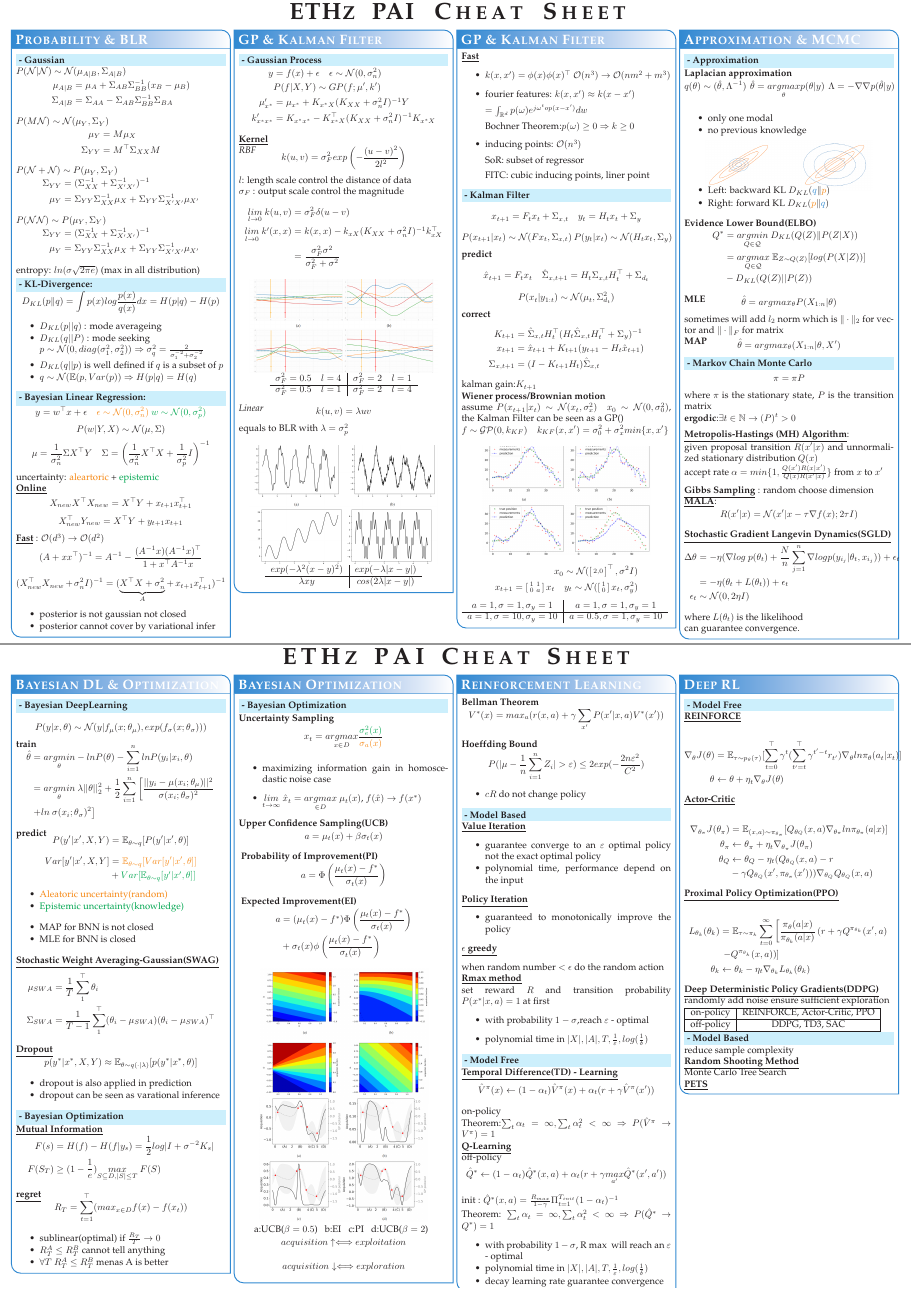
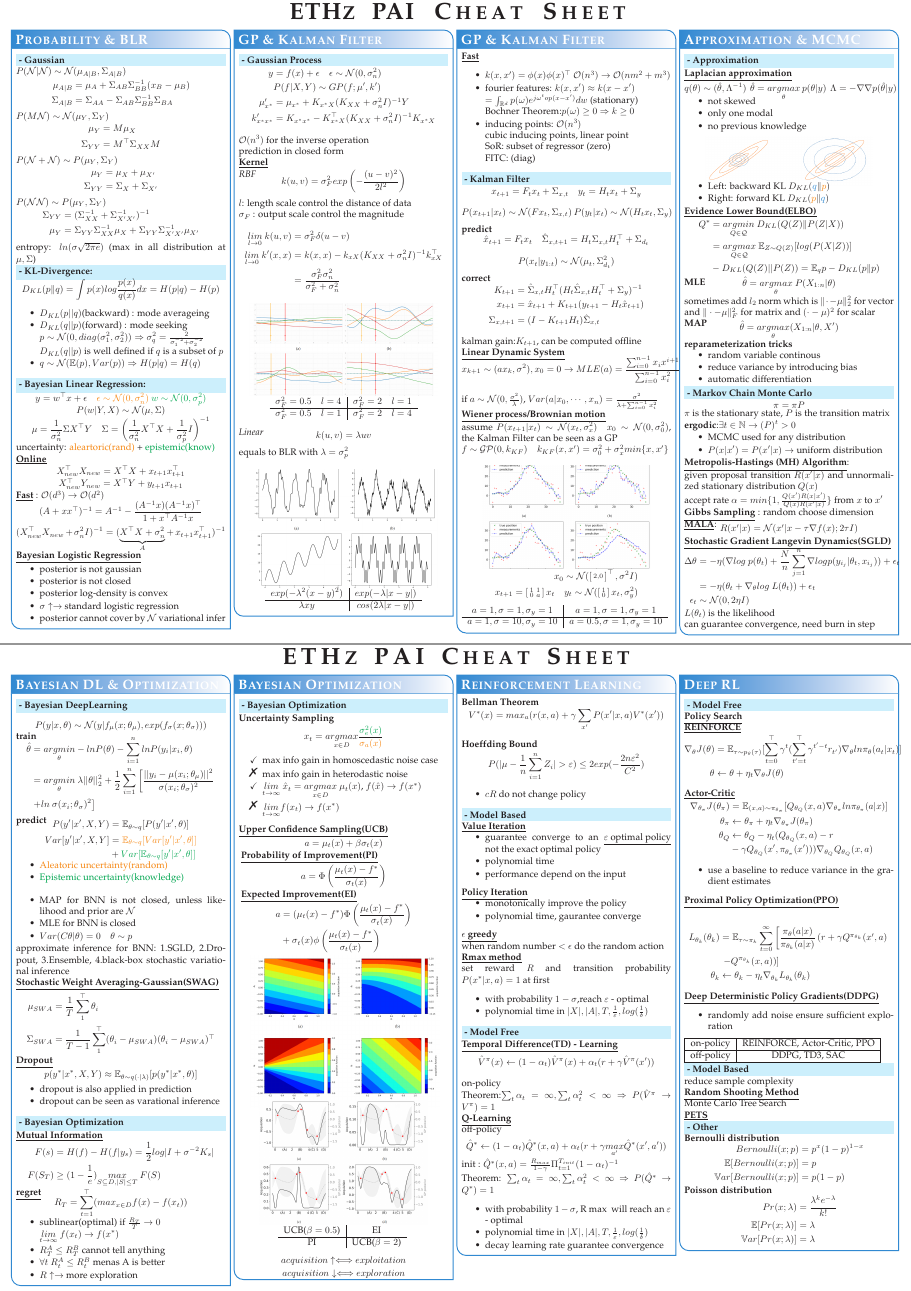
Before and after one commit to walkerchi/ETHz-Probabilistic-Artificial-Intelligence-CheatSheet, a LaTeX poster (conference_poster_4.tex): pages 1 and 2 of 2, joined at a grey line. Compiled offline with pdfLaTeX.

Commit message:
final version

```diff
--- a/conference_poster_4.tex
+++ b/conference_poster_4.tex
@@ -22,6 +22,7 @@
 \usepackage{enumitem} % Used to reduce itemize/enumerate spacing
 \usepackage{palatino} % Use the Palatino font
 \usepackage[font=small,labelfont=bf]{caption} % Required for specifying captions to tables and figures
+\usepackage{bbding}
 
 \usepackage{multicol} % Required for multiple columns
 \setlength{\columnsep}{1.5em} % Slightly increase the space between columns
@@ -100,4 +105,9 @@
+\end{aligned}
 $$
+
+$P(\mathcal N \mathcal N) \sim P(\mu_{Y}, \Sigma_Y)$
+\vspace{-0.3cm}
+$$\vspace{-0.2cm}
 \begin{aligned}
 \Sigma_{YY}&= (\Sigma_{XX}^{-1}+\Sigma_{X'X'}^{-1})^{-1}
 \\
@@ -105,17 +115,7 @@
 \end{aligned}
 $$
 
-$P(\mathcal N \mathcal N) \sim P(\mu_{Y}, \Sigma_Y)$
-\vspace{-0.3cm}
-$$
-\begin{aligned}
-\Sigma_{YY}&= (\Sigma_{XX}^{-1}+\Sigma_{X'X'}^{-1})^{-1}
-\\
-\mu_{Y} &= \Sigma_{YY}\Sigma_{XX}^{-1}\mu_X + \Sigma_{YY}\Sigma_{X'X'}^{-1}\mu_{X'}
-\end{aligned}
-$$
-
-entropy: $ln(\sigma\sqrt{2\pi e})$ (max in all distribution)
+entropy: $ln(\sigma\sqrt{2\pi e})$ (max in all distribution at $\mu,\Sigma$)
 
 %--------------------------------------
 \colorbox[HTML]{CCFFFF}{\makebox[\textwidth-2\fboxsep][l]{\bf - KL-Divergence:}}
@@ -124,55 +124,62 @@
 D_{KL}(p\Vert q) = \int  p(x)log\frac{p(x)}{q(x)}dx = H(p\vert q) - H(p)
 $$
 \begin{itemize}\compresslist
-    \item $D_{KL}(p||q)$ : mode averageing
-    \item $D_{KL}(q||P)$ : mode seeking
+    \item $D_{KL}(p||q)$(backward) : mode averageing
+    \item $D_{KL}(q||p)$(forward) : mode seeking
 
     $p\sim\mathcal N(0,diag(\sigma_1^2,\sigma_2^2))\Rightarrow\sigma_q^2 = \frac{2}{\sigma_1^{-2}+\sigma_2^{-2}}$
-    \item $D_{KL}(q||p)$ is well defined if $q$ is a subset of $p$
-    \item $q\sim \mathcal N(\mathbb E(p,Var(p)) \Rightarrow H(p\vert q)=H(q)$
+
+    $D_{KL}(q||p)$ is well defined if $q$ is a subset of $p$
+    \item $q\sim \mathcal N(\mathbb E(p),Var(p)) \Rightarrow H(p\vert q)=H(q)$
 \end{itemize}
 
 
 %--------------------------------------
 \colorbox[HTML]{CCFFFF}{\makebox[\textwidth-2\fboxsep][l]{\bf - Bayesian Linear Regression:}}
 \vspace{-0.3cm}
-$$
+$$\vspace{-0.2cm}
 y = w^\top x + \epsilon\quad
 \textcolor{orange}{\epsilon\sim \mathcal N(0,\sigma_n^2)}
 ~
 \textcolor{green}{w\sim\mathcal N(0,\sigma_p^2)}
 $$
-$$
+$$\vspace{-0.2cm}
 P(w|Y,X) \sim \mathcal N(\mu,\Sigma)
 $$
-$$
+$$\vspace{-0.2cm}
 \mu = \frac{1}{\sigma_n^2}\Sigma X^\top Y \quad
 \Sigma = \left(\frac{1}{\sigma_n^2}X^\top X + \frac{1}{\sigma_p^2}I\right)^{-1}
 $$
-uncertainty: \textcolor{orange}{aleartoric} + \textcolor{green}{epistemic}
+uncertainty: \textcolor{orange}{aleartoric(rand)} + \textcolor{green}{epistemic(know)}
 
 \underline{\textbf{Online}}
-\vspace{-0.3cm}
+\vspace{-0.4cm}
 
+    $$\vspace{-0.2cm}
+    X_{new}^\top X_{new} = X^\top X + x_{t+1}x_{t+1}^\top
     $$
-    X_{new}X^\top X_{new} = X^\top Y + x_{t+1}x_{t+1}^\top
-    $$
-    $$
+    $$\vspace{-0.2cm}
     X_{new}^\top Y_{new} = X^\top Y + y_{t+1} x_{t+1}
     $$
 
 
 \underline{\textbf{Fast}} : $\mathcal O(d^3) \rightarrow \mathcal O(d^2)$
-\vspace{-0.3cm}
-    $$
+\vspace{-0.4cm}
+    $$\vspace{-0.2cm}
     (A+xx^\top)^{-1} = A^{-1} - \frac{(A^{-1}x)(A^{-1}x)^\top}{1+x^\top A^{-1}x}
     $$
-    $$
+    $$\vspace{-0.2cm}
     (X_{new}^\top X_{new} + \sigma_n^2 I )^{-1} = (\underset{A}{\underbrace{X^\top X + \sigma_n^2}} + x_{t+1}x_{t+1}^\top)^{-1}
     $$
+
+\underline{\textbf{Bayesian Logistic Regression}}
+\vspace{-0.2cm}
 \begin{itemize}\compresslist
-    \item posterior is not gaussian not closed
-    \item posterior cannot cover by variational infer
+    \item posterior is not gaussian
+    \item posterior is not closed
+    \item posterior log-density  is convex
+    \item $\sigma\uparrow \rightarrow$ standard logistic regression
+    \item posterior cannot cover by $\mathcal N$ variational infer
 \end{itemize}
 }
 
@@ -191,7 +198,9 @@
 k'_{x^*x^*} &= K_{x^*x^*} - K_{x^*X}^\top (K_{XX}+\sigma_n^2I)^{-1}K_{x^*X}
 \end{aligned}
 $$
+$\mathcal O(n^3)$ for the inverse operation
 
+prediction in closed form
 
 \underline{\textbf{Kernel}}
 
@@ -206,7 +215,7 @@
 \begin{aligned}
 \underset{l\rightarrow 0}{lim}~k(u,v) &= \sigma_F^2\delta(u-v)\\
 \underset{l\rightarrow 0}{lim}~k'(x,x) &= k(x,x) - k_{xX}(K_{XX}+\sigma_n^2 I)^{-1}k_{xX}^\top \\
-&= \frac{\sigma_F^2\sigma^2}{\sigma_F^2 + \sigma^2}
+&= \frac{\sigma_F^2\sigma_n^2}{\sigma_F^2 + \sigma_n^2}
 \end{aligned}
 $$
 \begin{center}
@@ -243,21 +252,23 @@
 \headerbox{GP \& Kalman Filter}{name=introduction,column=2,row=0}{
 
 \underline{\textbf{Fast}}
-\begin{itemize}
+\begin{itemize}\compresslist
     \item $k(x,x') = \phi(x)\phi(x)^\top~\mathcal O(n^3)\rightarrow \mathcal O(nm^2+m^3)$
     \item fourier features: $k(x,x') \approx k(x-x') $
 
-    $=  \int_{\mathbb  R^d} p(\omega)e^{j\omega^top(x-x')}dw$
+    $=  \int_{\mathbb  R^d} p(\omega)e^{j\omega^top(x-x')}dw$ (stationary)
 
     Bochner Theorem:$p(\omega)\geq0 \Rightarrow k\geq 0$
     \item inducing points: $\mathcal O(n^3)$
 
-        SoR: subset of regressor
+        cubic inducing points, linear point
 
-        FITC: cubic inducing points, liner point
+        SoR: subset of regressor (zero)
+
+        FITC:  (diag)
 \end{itemize}
 
-\colorbox[HTML]{CCFFFF}{\makebox[\textwidth-2\fboxsep][l]{\bf - Kalman Filter}}
+\colorbox[HTML]{CCFFFF}{\makebox[\textwidth-2\fboxsep][l]{\bf - Kalman Filter}}\vspace{-0.3cm}
 $$
 x_{t+1} = F_tx_{t} + \Sigma_{x,t} \quad y_t  = H_t x_t + \Sigma_y
 $$
@@ -284,17 +295,26 @@
 \Sigma_{x,t+1} &= (I-K_{t+1}H_t)\hat \Sigma_{x,t}
 \end{aligned}
 $$
-kalman gain:$K_{t+1}$
+kalman gain:$K_{t+1}$, can be computed offline
 
-\textbf{Wiener process/Brownian motion}
+\underline{\textbf{Linear  Dynamic System}}
+\vspace{-0.5cm}
+$$
+x_{k+1} \sim (a x_k,\sigma^2) , x_0=0 \rightarrow MLE(a) = \frac{\sum_{i=0}^{n-1}x_ix^{i+1}}{\sum_{i=0}^{n-1}x_i^2}
+$$
 
-assume $P(x_{t+1}|x_t)\sim\mathcal N(x_t,\sigma_x^2)\quad x_0\sim\mathcal N(0,\sigma_0^2)$, the Kalman Filter can be seen as a GP()
+if $a\sim \mathcal N(0, \frac{\sigma^2}{\lambda})$, $Var(a|x_0,\cdots,x_n) = \frac{\sigma^2}{\lambda + \sum_{i=0}^{n-1}x_i^2}$
+
+\underline{\textbf{Wiener process/Brownian motion}}
+
+assume $P(x_{t+1}|x_t)\sim\mathcal N(x_t,\sigma_x^2)\quad x_0\sim\mathcal N(0,\sigma_0^2)$, the Kalman Filter can be seen as a GP
 
 $f\sim \mathcal{GP}(0, k_{KF})\quad k_{KF}(x,x') = \sigma_0^2 + \sigma_x^2 min\{x,x'\}$
 
 \begin{center}
-    \includegraphics[width=0.8\textwidth,trim={0cm 3cm 0 2cm},clip]{figures/czu87jWDYg1FQRy.png}
+    \includegraphics[width=0.8\textwidth,trim={0cm 4cm 0 3cm},clip]{figures/czu87jWDYg1FQRy.png}
 \end{center}
+\vspace{-0.3cm}
 $$
 \begin{aligned}
 x_0\sim \mathcal N(\left[\begin{smallmatrix}
@@ -335,7 +355,8 @@
 \Lambda = -\nabla\nabla p(\hat\theta|y)
 $$
-\vspace{-0.3cm}
+\vspace{-1.0cm}
 \begin{itemize}\compresslist
+    \item not skewed
     \item only one modal
     \item no previous knowledge
 \end{itemize}
@@ -348,75 +369,83 @@
     \item Left: backward KL $D_{KL}(\textcolor{lightblue}{q}\Vert \textcolor{orange}{p})$
     \item Right: forward KL $D_{KL}(\textcolor{orange}{p}\Vert \textcolor{lightblue}{q})$
 \end{itemize}
-
-\textbf{Evidence Lower Bound(ELBO)}
 \vspace{-0.3cm}
-$$
+\underline{\textbf{Evidence Lower Bound(ELBO)}}
+\vspace{-0.3cm}
+$$\vspace{-0.2cm}
 \begin{aligned}
 Q^* &= \underset{Q\in\mathcal Q}{argmin}~D_{KL}(Q(Z)\Vert P(Z|X))
 \\
 &= \underset{Q\in\mathcal Q}{argmax}~\mathbb E_{Z\sim Q(Z)}[log(P(X|Z))]
 \\
-&- D_{KL}(Q(Z)||P(Z))
+&- D_{KL}(Q(Z)||P(Z)) = \mathbb E_q p - D_{KL}(p\Vert p)
 \end{aligned}
 $$
 
 \textbf{MLE}
-\vspace{-0.3cm}
+\vspace{-0.4cm}
+$$\vspace{-0.2cm}
+\hat \theta = \underset{\theta}{argmax}~P(X_{1:n}|\theta)
 $$
-\hat \theta = argmax_{\theta}P(X_{1:n}|\theta)
-$$
-sometimes will add $l_2$ norm which is $\Vert \cdot\Vert_2$ for vector and $\Vert \cdot \Vert_F$ for matrix
+sometimes add $l_2$ norm which is $\Vert \cdot - \mu \Vert_2^2$ for vector and $\Vert \cdot - \mu \Vert_F^2$ for matrix and $(\cdot-\mu)^2$ for scalar
 
 \textbf{MAP}
 \vspace{-0.3cm}
+$$\vspace{-0.2cm}
+\hat \theta = \underset{\theta}{argmax}(X_{1:n}|\theta,X')
 $$
-\hat \theta = argmax_\theta(X_{1:n}|\theta,X')
-$$
-
+\textbf{reparameterization tricks}\vspace{-0.3cm}
+\begin{itemize} \compresslist
+    \item  random variable continous
+    \item reduce variance by introducing bias
+    \item automatic differentiation
+\end{itemize}\vspace{-0.2cm}
 \colorbox[HTML]{CCFFFF}{\makebox[\textwidth-2\fboxsep][l]{\bf - Markov Chain Monte Carlo}}
-\vspace{-0.3cm}
-$$
+\vspace{-0.4cm}
+$$\vspace{-0.3cm}
 \pi = \pi P
 $$
 
-where $\pi$ is the stationary state, $P$ is the transition matrix
+$\pi$ is the stationary state, $P$ is the transition matrix
 
 \textbf{ergodic}:$\exists t\in \mathbb N \rightarrow (P)^t >0$
-\vspace{0.2cm}
+\vspace{-0.3cm}
+
+\begin{itemize}\compresslist
+    \item MCMC used for any distribution
+    \item $P(x|x') = P(x'|x)\rightarrow$ uniform distribution
+\end{itemize}
+\vspace{-0.3cm}
 
 \underline{\textbf{Metropolis-Hastings (MH) Algorithm}}:
 
 given proposal transition $R(x'|x)$ and unnormalized stationary distribution $Q(x)$
 
 accept rate $\alpha = min\{1, \frac{Q(x')R(x|x')}{Q(x)R(x'|x)}\}$ from $x$ to $x'$
-\vspace{0.2cm}
+% \vspace{0.1cm}
 
 \underline{\textbf{Gibbs Sampling}} : random choose dimension
 
 \underline{\textbf{MALA}}:
-\vspace{-0.3cm}
-$$
+\vspace{-0.6cm}
+$$\vspace{-0.3cm}
 R(x'|x) = \mathcal N(x'|x-\tau \nabla f(x) ;2\tau I)
 $$
 
 \underline{\textbf{Stochastic Gradient Langevin Dynamics(SGLD)}}
-\vspace{-0.3cm}
-$$
+\vspace{-0.4cm}
+$$\vspace{-0.3cm}
 \begin{aligned}
 \Delta\theta &=  -\eta(\nabla log~p(\theta_t) + \frac{N}{n}\sum_{j=1}^n \nabla  log p(y_{i_{j}} | \theta_t, x_{i_j})) + \epsilon_t \\
-& = -\eta(\theta_t + L(\theta_t)) + \epsilon_t\\
+& = -\eta(\theta_t + \nabla_\theta log~L(\theta_t)) + \epsilon_t\\
 \epsilon_t &\sim \mathcal N(0, 2\eta I)\\
 \end{aligned}
 $$
-where $L(\theta_t)$ is the likelihood
+$L(\theta_t)$ is the likelihood
 
-can guarantee convergence.
+can guarantee convergence, need burn in step
 
 
-%------------------------------------------------
-% Bayesian DeepLearning
-%------------------------------------------------
 
 
 }
@@ -497,13 +526,19 @@
     \item \textcolor{orange}{Aleatoric uncertainty(random)}
     \item \textcolor{green}{Epistemic uncertainty(knowledge)}
 \end{itemize}
+\vspace{-0.2cm}
 \begin{itemize}\compresslist
-    \item MAP for BNN is  not closed
+    \item MAP for BNN is  not closed, unless likelihood and prior are $\mathcal N$
     \item MLE for BNN is closed
+    \item $Var(C\theta|\theta) = 0 \quad \theta \sim p$
 \end{itemize}
+\vspace{-0.3cm}
+approximate inference for BNN: 1.SGLD, 2.Dropout, 3.Ensemble, 4.black-box stochastic variational inference
+
+% \vspace{-0.3cm}
 \underline{\textbf{Stochastic Weight Averaging-Gaussian(SWAG)}}
-\vspace{-0.2cm}
-$$
+\vspace{-0.3cm}
+$$\vspace{-0.3cm}
 \begin{aligned}
 \mu_{SWA} &= \frac{1}{T}\sum_1^\top \theta_i\\
 \Sigma_{SWA} &= \frac{1}{T-1}\sum_1^\top(\theta_i - \mu_{SWA})(\theta_i-\mu_{SWA})^\top
@@ -535,14 +570,17 @@
 $$
 
 \underline{\textbf{regret}}
-\vspace{-0.7cm}
-$$
+\vspace{-0.8cm}
+$$\vspace{-0.4cm}
 R_T = \sum_{t=1}^\top (max_{x\in D}f(x)-f(x_t))
 $$
 \begin{itemize}\compresslist
     \item sublinear(optimal) if $\frac{R_T}{T} \rightarrow 0$
+
+    $\underset{t\rightarrow \infty}{lim}~f(x_t)\rightarrow f(x^*)$
     \item $R_T^A \le R_T^B$ cannot tell anything
-    \item $\forall T~R_T^A \le R_T^B$ menas A is better
+    \item $\forall t~R_t^A \le R_t^B$ menas A is better
+    \item $R\uparrow \rightarrow$ more exploration
 \end{itemize}
 
 
@@ -552,48 +590,51 @@
 \colorbox[HTML]{CCFFFF}{\makebox[\textwidth-2\fboxsep][l]{\bf - Bayesian Optimization}}
 \textbf{Uncertainty Sampling}
 \vspace{-0.3cm}
-$$
+$$\vspace{-0.3cm}
 x_t = \underset{x\in D}{argmax} \frac{\textcolor{green}{\sigma_{e}^2(x)}}{\textcolor{orange}{\sigma_a(x)}}
 $$
 \vspace{-0.3cm}
-\begin{itemize}
-    \item maximizing information gain in homoscedastic noise case
-    \item $\underset{t\rightarrow \infty}{lim}~\hat x_t = \underset{\in D}{argmax}~\mu_t(x)$, $f(\hat x )\rightarrow f(x^*)$
+\begin{itemize}\compresslist
+    \item[\checkmark] max info gain in homoscedastic noise case
+    \item[\XSolidBrush] max info gain in heterodastic noise
+    \item[\checkmark] $\underset{t\rightarrow \infty}{lim}~\hat x_t = \underset{x\in D}{argmax}~\mu_t(x)$, $f(\hat x )\rightarrow f(x^*)$
+    \item[\XSolidBrush] $\underset{t\rightarrow \infty}{lim} f(x_t)\rightarrow f(x^*)$
 \end{itemize}
 
-\textbf{Upper Confidence Sampling(UCB)}
+\underline{\textbf{Upper Confidence Sampling(UCB)}}
 \vspace{-0.3cm}
-$$
+$$\vspace{-0.3cm}
 a = \mu_t(x) + \beta \sigma_t(x)
 $$
 \vspace{-0.3cm}
-\textbf{Probability of Improvement(PI)}
-$$
+\underline{\textbf{Probability of Improvement(PI)}}
+$$\vspace{-0.3cm}
 a = \Phi\left(\frac{\mu_t(x)-f^*}{\sigma_t(x)}\right)
 $$
 \vspace{-0.3cm}
-\textbf{Expected Improvement(EI)}
-$$
+\underline{\textbf{Expected Improvement(EI)}}
+$$\vspace{-0.3cm}
 \begin{aligned}
 a &= (\mu_t(x)-f^*)\Phi\left(\frac{\mu_t(x)-f^*}{\sigma_t(x)}\right) \\
 &+ \sigma_t(x)\phi\left(\frac{\mu_t(x)-f^*}{\sigma_t(x)}\right)
 \end{aligned}
 $$
 \vspace{-0.3cm}
-\includegraphics[width=0.8\textwidth, trim={0cm 1cm 0 0.2cm},clip]{figures/yzAfp5mekGTuO7w.png}
+\includegraphics[width=0.9\textwidth, trim={0cm 1cm 0 0.2cm},clip]{figures/yzAfp5mekGTuO7w.png}
 \includegraphics[width=0.8\textwidth,trim={0cm 1cm 0 0.2cm},clip]{figures/FqXAlIgS45KoYxp.png}
 \centering{
-a:UCB($\beta=0.5$) \ \
-b:EI \ \
-c:PI \ \
-d:UCB($\beta=2$)
+\begin{tabular}{c|c}
+     UCB($\beta=0.5$) & EI\\\hline
+     PI & UCB($\beta=2$)
+\end{tabular}
 }
+
 \vspace{-0.3cm}
-$$
+$$\vspace{-0.4cm}
 acquisition\uparrow \Longleftrightarrow exploitation
 $$
 \vspace{-0.3cm}
-$$
+$$\vspace{-0.4cm}
 acquisition\downarrow \Longleftrightarrow exploration
 $$
 \vspace{-0.3cm}
@@ -620,24 +661,25 @@
 \end{itemize}
 \colorbox[HTML]{CCFFFF}{\makebox[\textwidth-2\fboxsep][l]{\bf - Model Based}}
 
-\underline{\textbf{Value Iteration}}
+\underline{\textbf{Value Iteration}}\vspace{-0.3cm}
 \begin{itemize}\compresslist
-    \item guarantee converge to an $\varepsilon$ optimal policy not the exact optimal policy
-    \item polynomial time, performance depend on the input
+    \item guarantee converge to an \underline{$\varepsilon$ optimal policy} not the exact optimal policy
+    \item polynomial time
+    \item performance depend on the input
 \end{itemize}
-\underline{\textbf{Policy Iteration}}
+\underline{\textbf{Policy Iteration}}\vspace{-0.3cm}
 \begin{itemize}\compresslist
-    \item guaranteed to  monotonically improve the policy
+    \item monotonically improve the policy
+    \item polynomial time, gaurantee converge
 \end{itemize}
 \underline{\textbf{$\epsilon$ greedy}}
-\vspace{0.3cm}
 
 when random number $<\epsilon$ do the random action
 
 \underline{\textbf{Rmax method}}
 
 set reward $R$ and transition probability $P(x^*|x,a)=1$ at first
-\begin{itemize}
+\begin{itemize}\compresslist
     \item with probability $1-\sigma$,reach $\varepsilon$ - optimal
     \item polynomial time in $|X|, |A|, T,\frac{1}{\varepsilon},log(\frac{1}{\delta})$
 \end{itemize}
@@ -675,10 +717,11 @@
 \end{itemize}
 }
 
+
 %----------------------------------------------------------------
 %	Reinforcement Learning 2
 %----------------------------------------------------------------
 \headerbox{Deep RL}{name=conclusion,column=3,span=1,row=0}{
 \colorbox[HTML]{CCFFFF}{\makebox[\textwidth-2\fboxsep][l]{\bf - Model Free}}
-\underline{\textbf{REINFORCE}}
+\underline{\textbf{Policy Search}}
 
@@ -703,6 +747,9 @@
 &- \gamma Q_{\theta_Q}(x',\pi_{\theta_\pi}(x')))\nabla_{\theta_Q}Q_{\theta_Q}(x,a)
 \end{aligned}
 $$
+\begin{itemize}\compresslist
+    \item use a baseline to reduce variance in the gradient estimates
+\end{itemize}
 
 \underline{\textbf{Proximal Policy Optimization(PPO)}}
 
@@ -738,6 +787,25 @@
 
 \underline{\textbf{PETS}}
 
+
+\colorbox[HTML]{CCFFFF}{\makebox[\textwidth-2\fboxsep][l]{\bf - Other}}
+\textbf{Bernoulli distribution}\vspace{-0.3cm}
+$$\vspace{-0.3cm}
+\begin{aligned}
+Bernoulli(x;p) &= p^x(1-p)^{1-x}\\
+\mathbb  E[Bernoulli(x;p)] &= p\\
+\mathbb Var[Bernoulli(x;p)] &= p(1-p)
+\end{aligned}
+$$
+
+\textbf{Poisson distribution}\vspace{-0.3cm}
+$$
+\begin{aligned}
+Pr(x;\lambda) &= \frac{\lambda^k e^{-\lambda}}{k!}\\
+\mathbb E[Pr(x;\lambda)] &= \lambda\\
+\mathbb Var[Pr(x;\lambda)] &= \lambda\\
+\end{aligned}
+$$
 %-----------------------------------
 }
 %----------------------------------------------------------------
```
Also changed, not shown: conference_poster_4.tex (41 more changed lines).
